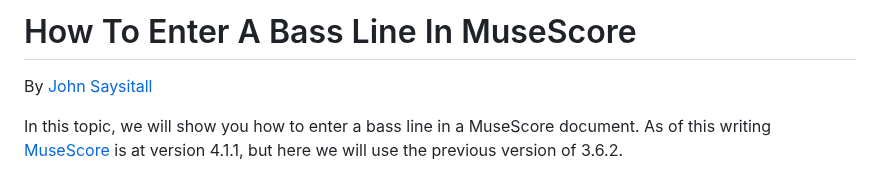
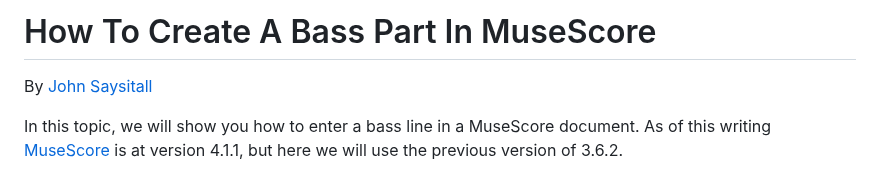
Before and after one commit to KorayErkan/tw-portfolio, a Markdown page: musescore-help/how-to-create-a-bass-part-in-musescore.md, the part around the change. Drawn GitHub-style.

Commit message:
Modified the name and title of the markdown file

```diff
--- a/musescore-help/how-to-enter-a-bass-line-in-musescore.md
+++ b/musescore-help/how-to-create-a-bass-part-in-musescore.md
@@ -1,4 +1,4 @@
-# How To Enter A Bass Line In MuseScore
+# How To Create A Bass Part In MuseScore
 
 By [John Saysitall](mailto:john.saysitall@great-documents.com)
 
```
